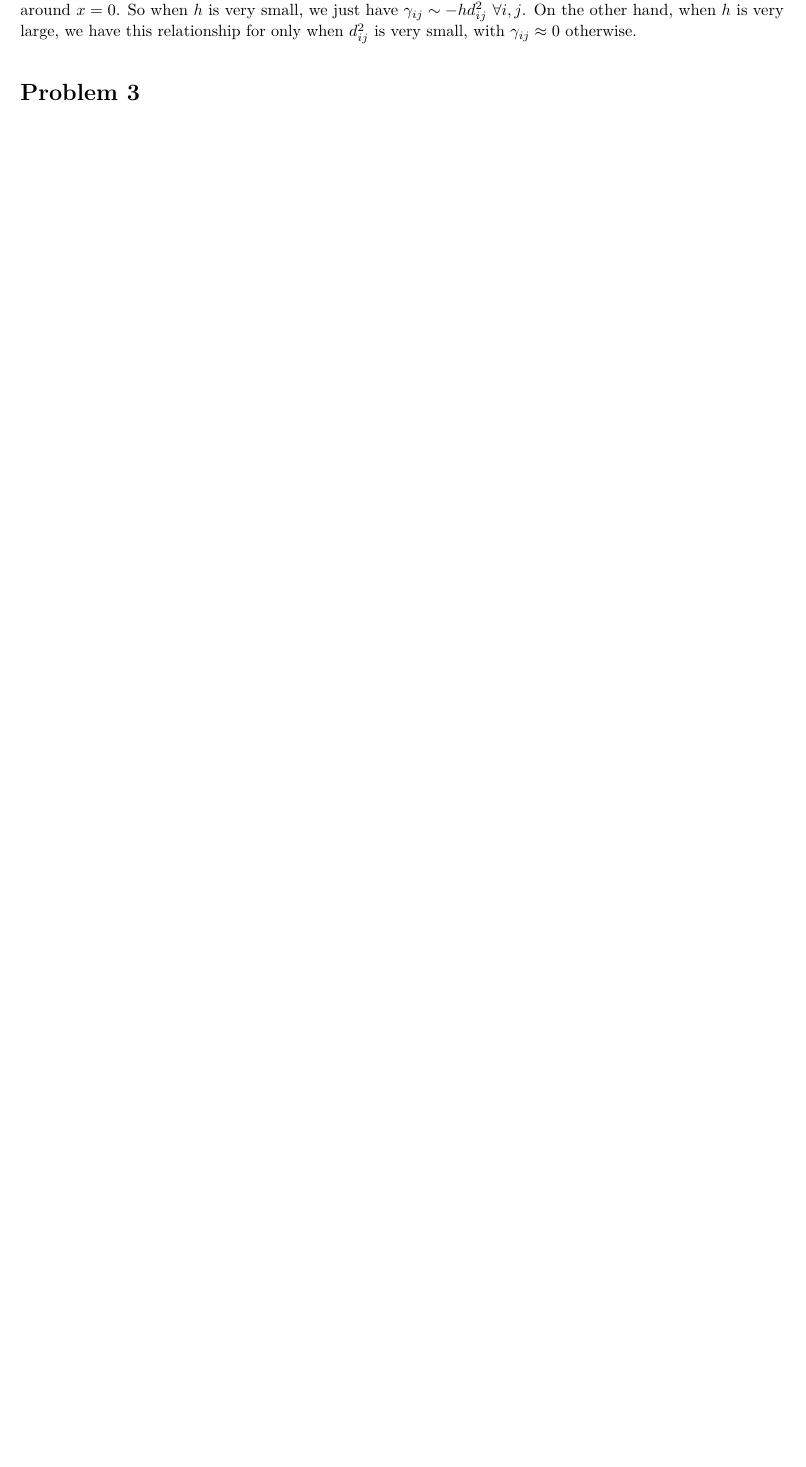
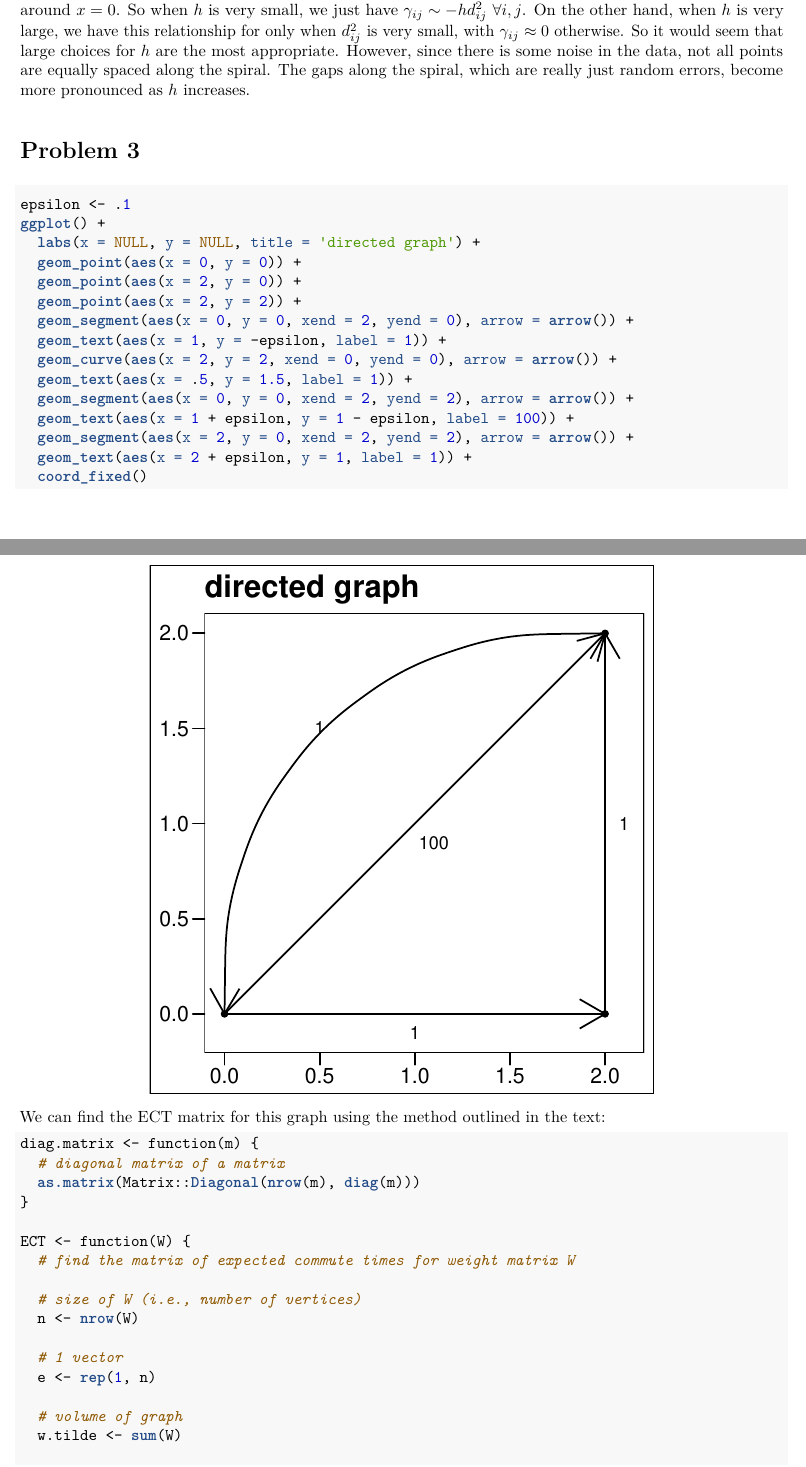
Before and after one commit to johneverettkoo/stats-hw, an R Markdown document (stat-s675/hw7.Rmd): part of page 6 of 6 before the commit and two parts of pages 6 and 7 of 8 after it, the two joined at a grey line, cut so that both start at the same text, the shorter picture padded with empty space. The pictures show the output file stat-s675/hw7.pdf that the author committed with the source.

Commit message:
finished hw7

````diff
--- a/stat-s675/hw7.Rmd
+++ b/stat-s675/hw7.Rmd
@@ -191,6 +191,48 @@ hand, when $h \rightarrow \infty$, the similarities go to 0. In addition,
 $\exp{(-x)}$ is approximately linear around $x = 0$. So when $h$ is very small,
 we just have $\gamma_{ij} \sim -h d_{ij}^2$ $\forall i, j$. On the other hand,
 when $h$ is very large, we have this relationship for only when $d_{ij}^2$ is
-very small, with $\gamma_{ij} \approx 0$ otherwise.
+very small, with $\gamma_{ij} \approx 0$ otherwise. So it would seem that large
+choices for $h$ are the most appropriate. However, since there is some noise in
+the data, not all points are equally spaced along the spiral. The gaps along the
+spiral, which are really just random errors, become more pronounced as $h$
+increases.
 
 # Problem 3
+
+```{r p3_setup}
+epsilon <- .1
+ggplot() +
+  labs(x = NULL, y = NULL, title = 'directed graph') +
+  geom_point(aes(x = 0, y = 0)) +
+  geom_point(aes(x = 2, y = 0)) +
+  geom_point(aes(x = 2, y = 2)) +
+  geom_segment(aes(x = 0, y = 0, xend = 2, yend = 0), arrow = arrow()) +
+  geom_text(aes(x = 1, y = -epsilon, label = 1)) +
+  geom_curve(aes(x = 2, y = 2, xend = 0, yend = 0), arrow = arrow()) +
+  geom_text(aes(x = .5, y = 1.5, label = 1)) +
+  geom_segment(aes(x = 0, y = 0, xend = 2, yend = 2), arrow = arrow()) +
+  geom_text(aes(x = 1 + epsilon, y = 1 - epsilon, label = 100)) +
+  geom_segment(aes(x = 2, y = 0, xend = 2, yend = 2), arrow = arrow()) +
+  geom_text(aes(x = 2 + epsilon, y = 1, label = 1)) +
+  coord_fixed()
+```
+
+We can find the ECT matrix for this graph using the method outlined in the text:
+
+```{r p3_ect}
+diag.matrix <- function(m) {
+  # diagonal matrix of a matrix
+  as.matrix(Matrix::Diagonal(nrow(m), diag(m)))
+}
+
+ECT <- function(W) {
+  # find the matrix of expected commute times for weight matrix W
+
+  # size of W (i.e., number of vertices)
+  n <- nrow(W)
+
+  # 1 vector
+  e <- rep(1, n)
+
+  # volume of graph
+  w.tilde <- sum(W)
````
Also changed, not shown: stat-s675/hw7.pdf, stat-s675/hw7.Rmd (38 more changed lines).
